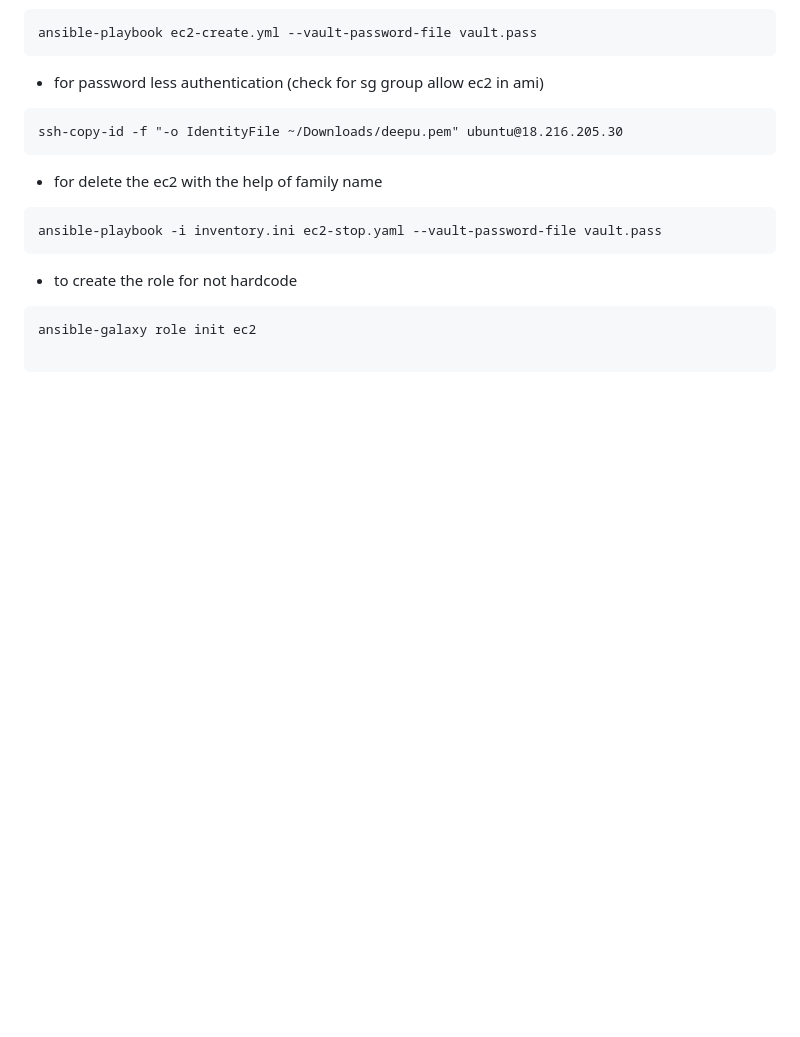
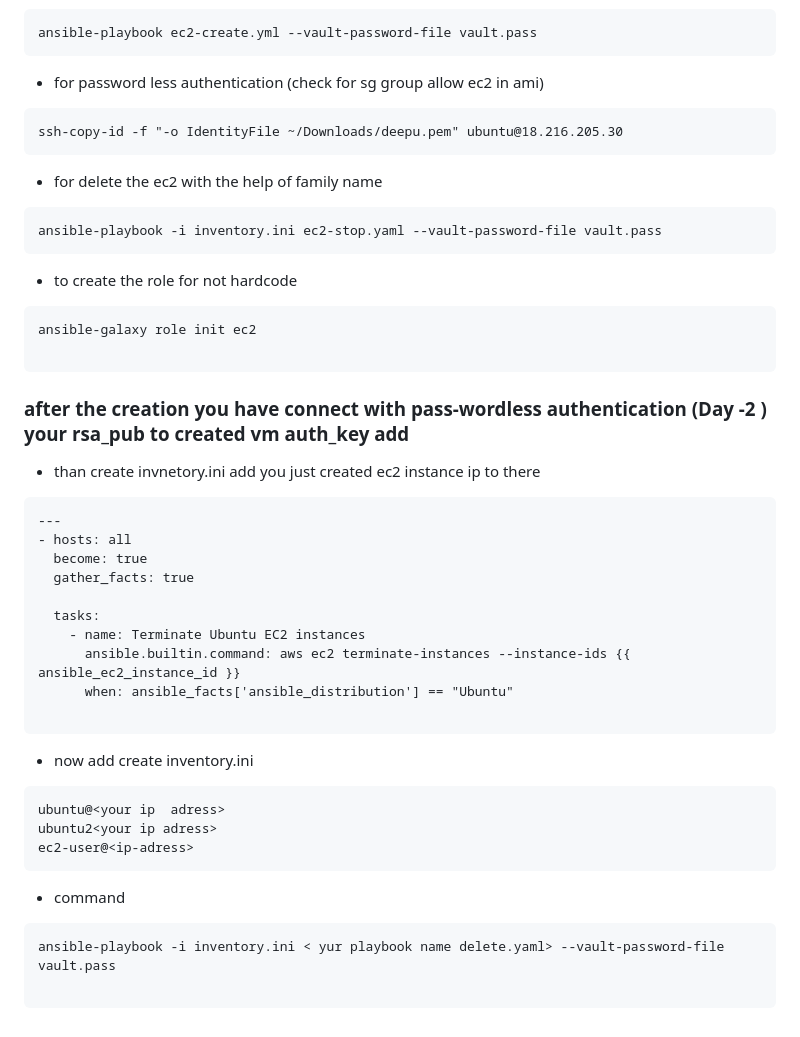
Before and after one commit to Ankithv007/anisble, a Markdown page: Day-7/README.md, the part around the change. GitHub-like rendering; blank space fills up the shorter version.

````diff
--- a/Day-7/README.md
+++ b/Day-7/README.md
@@ -156,3 +156,29 @@ ansible-playbook -i inventory.ini ec2-stop.yaml --vault-password-file vault.pass
 ansible-galaxy role init ec2
 
 ```
+
+### after the creation you have connect with pass-wordless authentication  (Day -2 ) your rsa_pub to created vm auth_key add
+- than create invnetory.ini add you just created ec2 instance ip to there
+```
+---
+- hosts: all
+  become: true
+  gather_facts: true
+
+  tasks:
+    - name: Terminate Ubuntu EC2 instances
+      ansible.builtin.command: aws ec2 terminate-instances --instance-ids {{ ansible_ec2_instance_id }}
+      when: ansible_facts['ansible_distribution'] == "Ubuntu"
+
+```
+- now add create inventory.ini
+```
+ubuntu@<your ip  adress>
+ubuntu2<your ip adress>
+ec2-user@<ip-adress>
+```
+- command
+```
+ansible-playbook -i inventory.ini < yur playbook name delete.yaml> --vault-password-file vault.pass
+
+```
````
